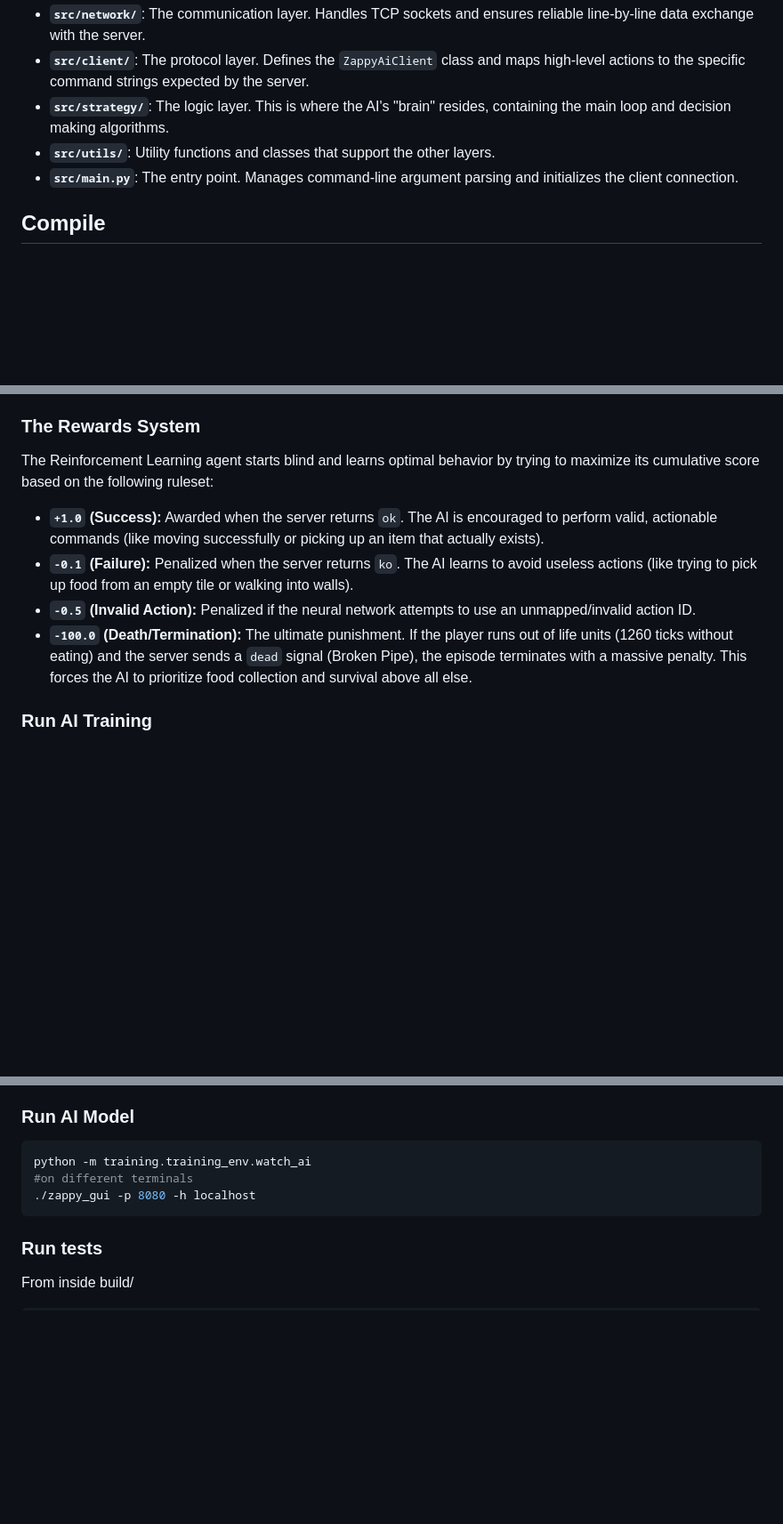
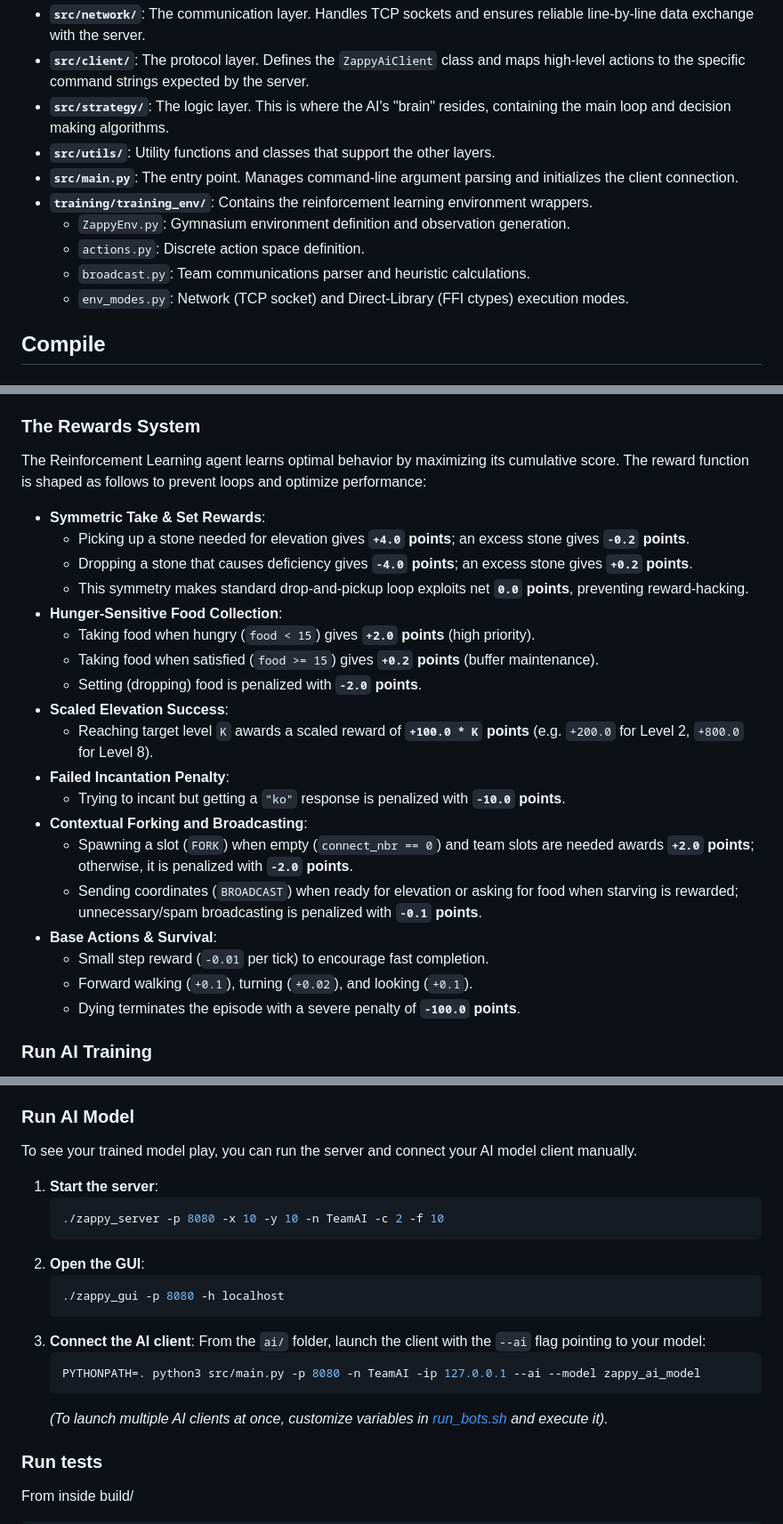
Before and after one commit to GerardPolloRebozado/zappy, a Markdown page: ai/README.md, 3 parts joined by grey strips. Shown at 89% size. Drawn GitHub-style; blank space fills up the shorter version.

Commit message:
docs: explain new file structure and reward system

````diff
--- a/ai/README.md
+++ b/ai/README.md
@@ -11,6 +11,11 @@ The source code is organized into a layered architecture:
 - **`src/strategy/`**: The logic layer. This is where the AI's "brain" resides, containing the main loop and decision making algorithms.
 - **`src/utils/`**: Utility functions and classes that support the other layers.
 - **`src/main.py`**: The entry point. Manages command-line argument parsing and initializes the client connection.
+- **`training/training_env/`**: Contains the reinforcement learning environment wrappers.
+  - `ZappyEnv.py`: Gymnasium environment definition and observation generation.
+  - `actions.py`: Discrete action space definition.
+  - `broadcast.py`: Team communications parser and heuristic calculations.
+  - `env_modes.py`: Network (TCP socket) and Direct-Library (FFI ctypes) execution modes.
 
 ## Compile
 ### Prepare the build directory (recomended)
@@ -81,12 +86,27 @@ The AI does not interact with the game via strings or visuals; it interacts thro
 We significantly improved training speeds by converting the Rust `zappy_server` into a shared library (`zappy_engine`). Instead of running a background server process and communicating via TCP sockets, the Python `LibZappyEnv` uses `ctypes` to invoke engine ticks and functions directly in memory. This eliminates network overhead and allows training to process hundreds of times faster.
 
 ### The Rewards System
-The Reinforcement Learning agent starts blind and learns optimal behavior by trying to maximize its cumulative score based on the following ruleset:
+The Reinforcement Learning agent learns optimal behavior by maximizing its cumulative score. The reward function is shaped as follows to prevent loops and optimize performance:
 
-- **`+1.0` (Success):** Awarded when the server returns `ok`. The AI is encouraged to perform valid, actionable commands (like moving successfully or picking up an item that actually exists).
-- **`-0.1` (Failure):** Penalized when the server returns `ko`. The AI learns to avoid useless actions (like trying to pick up food from an empty tile or walking into walls).
-- **`-0.5` (Invalid Action):** Penalized if the neural network attempts to use an unmapped/invalid action ID.
-- **`-100.0` (Death/Termination):** The ultimate punishment. If the player runs out of life units (1260 ticks without eating) and the server sends a `dead` signal (Broken Pipe), the episode terminates with a massive penalty. This forces the AI to prioritize food collection and survival above all else.
+- **Symmetric Take & Set Rewards**:
+  - Picking up a stone needed for elevation gives **`+4.0` points**; an excess stone gives **`-0.2` points**.
+  - Dropping a stone that causes deficiency gives **`-4.0` points**; an excess stone gives **`+0.2` points**.
+  - This symmetry makes standard drop-and-pickup loop exploits net **`0.0` points**, preventing reward-hacking.
+- **Hunger-Sensitive Food Collection**:
+  - Taking food when hungry (`food < 15`) gives **`+2.0` points** (high priority).
+  - Taking food when satisfied (`food >= 15`) gives **`+0.2` points** (buffer maintenance).
+  - Setting (dropping) food is penalized with **`-2.0` points**.
+- **Scaled Elevation Success**:
+  - Reaching target level `K` awards a scaled reward of **`+100.0 * K` points** (e.g. `+200.0` for Level 2, `+800.0` for Level 8).
+- **Failed Incantation Penalty**:
+  - Trying to incant but getting a `"ko"` response is penalized with **`-10.0` points**.
+- **Contextual Forking and Broadcasting**:
+  - Spawning a slot (`FORK`) when empty (`connect_nbr == 0`) and team slots are needed awards **`+2.0` points**; otherwise, it is penalized with **`-2.0` points**.
+  - Sending coordinates (`BROADCAST`) when ready for elevation or asking for food when starving is rewarded; unnecessary/spam broadcasting is penalized with **`-0.1` points**.
+- **Base Actions & Survival**:
+  - Small step reward (`-0.01` per tick) to encourage fast completion.
+  - Forward walking (`+0.1`), turning (`+0.02`), and looking (`+0.1`).
+  - Dying terminates the episode with a severe penalty of **`-100.0` points**.
 
 ### Run AI Training
 To launch the autonomous training loop using the high-speed library implementation, you can use the provided bash script. This script automatically builds the Rust engine in release mode and starts the python process with the correct parameters.
@@ -106,11 +126,22 @@ You can also customize the training session using command-line arguments:
 
 ### Run AI Model
 
-```bash
-python -m training.training_env.watch_ai
-#on different terminals
-./zappy_gui -p 8080 -h localhost
-```
+To see your trained model play, you can run the server and connect your AI model client manually.
+
+1. **Start the server**:
+   ```bash
+   ./zappy_server -p 8080 -x 10 -y 10 -n TeamAI -c 2 -f 10
+   ```
+2. **Open the GUI**:
+   ```bash
+   ./zappy_gui -p 8080 -h localhost
+   ```
+3. **Connect the AI client**:
+   From the `ai/` folder, launch the client with the `--ai` flag pointing to your model:
+   ```bash
+   PYTHONPATH=. python3 src/main.py -p 8080 -n TeamAI -ip 127.0.0.1 --ai --model zappy_ai_model
+   ```
+   *(To launch multiple AI clients at once, customize variables in [run_bots.sh](file:///Users/anapallares/epi/tek2/zappy/ai/run_bots.sh) and execute it).*
 
 ### Run tests
 From inside build/
````
